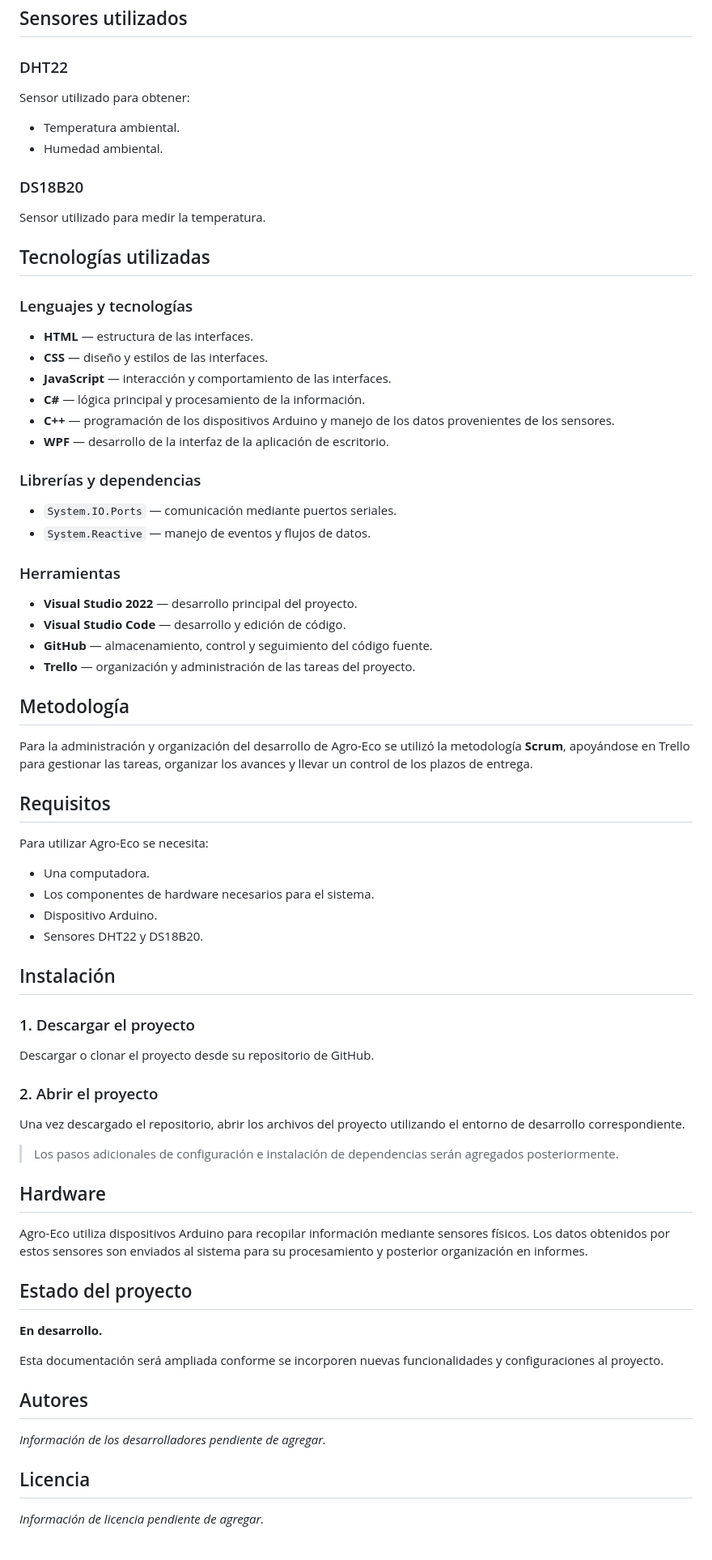
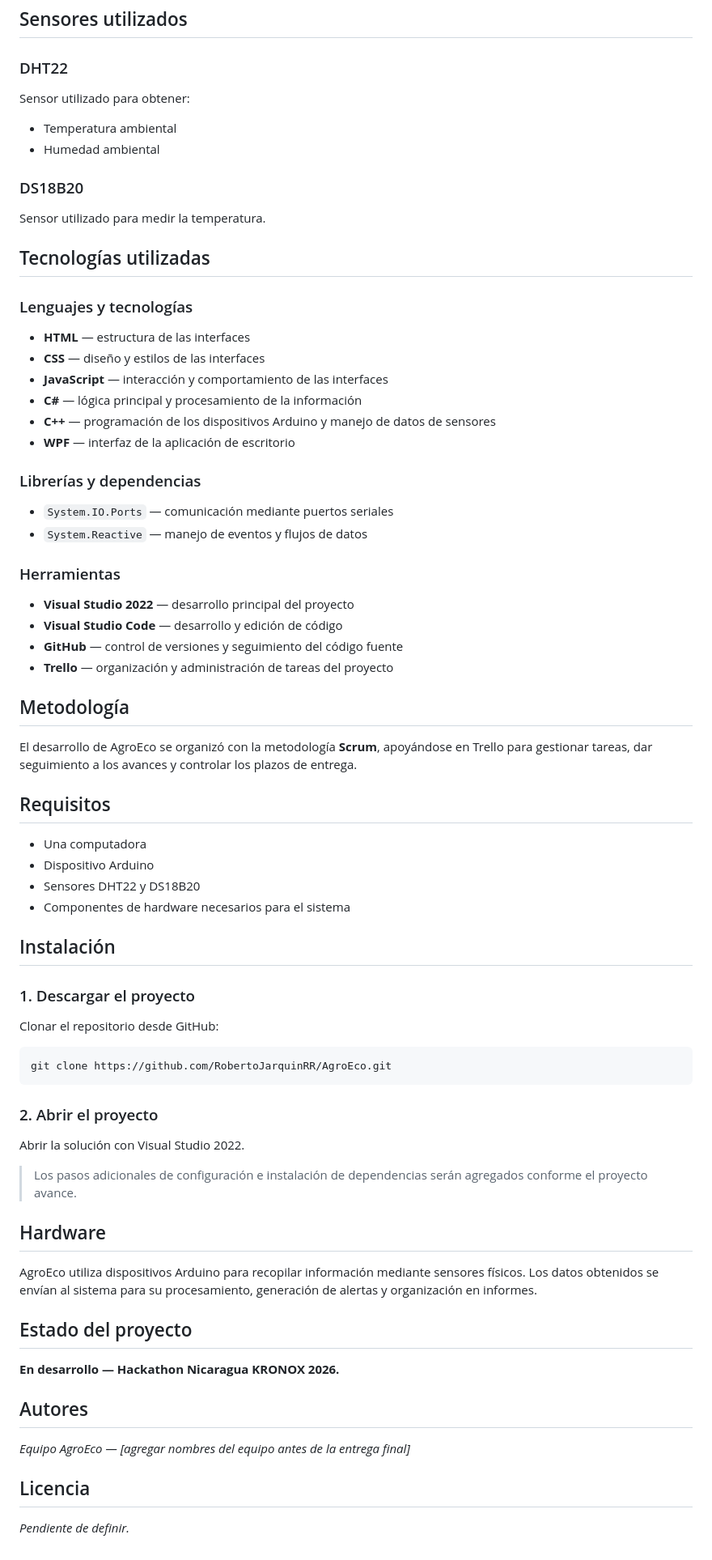
Before and after one commit to RobertoJarquinRR/AgroEco, a Markdown page: README.md, the part around one of its changes. Shown at 81% size. Drawn GitHub-style.

Commit message:
feat: mejora visual en el ReadMe Tecnico
Updated project name and enhanced README content for clarity and detail.

````diff
--- a/README.md
+++ b/README.md
@@ -28,78 +63,69 @@ El proyecto busca ayudar a prevenir problemas relacionados con plagas, descuidos
 ## Sensores utilizados
 
 ### DHT22
-
 Sensor utilizado para obtener:
-
-- Temperatura ambiental.
-- Humedad ambiental.
+- Temperatura ambiental
+- Humedad ambiental
 
 ### DS18B20
-
 Sensor utilizado para medir la temperatura.
 
 ## Tecnologías utilizadas
 
 ### Lenguajes y tecnologías
-
-- **HTML** — estructura de las interfaces.
-- **CSS** — diseño y estilos de las interfaces.
-- **JavaScript** — interacción y comportamiento de las interfaces.
-- **C#** — lógica principal y procesamiento de la información.
-- **C++** — programación de los dispositivos Arduino y manejo de los datos provenientes de los sensores.
-- **WPF** — desarrollo de la interfaz de la aplicación de escritorio.
+- **HTML** — estructura de las interfaces
+- **CSS** — diseño y estilos de las interfaces
+- **JavaScript** — interacción y comportamiento de las interfaces
+- **C#** — lógica principal y procesamiento de la información
+- **C++** — programación de los dispositivos Arduino y manejo de datos de sensores
+- **WPF** — interfaz de la aplicación de escritorio
 
 ### Librerías y dependencias
-
-- `System.IO.Ports` — comunicación mediante puertos seriales.
-- `System.Reactive` — manejo de eventos y flujos de datos.
+- `System.IO.Ports` — comunicación mediante puertos seriales
+- `System.Reactive` — manejo de eventos y flujos de datos
 
 ### Herramientas
-
-- **Visual Studio 2022** — desarrollo principal del proyecto.
-- **Visual Studio Code** — desarrollo y edición de código.
-- **GitHub** — almacenamiento, control y seguimiento del código fuente.
-- **Trello** — organización y administración de las tareas del proyecto.
+- **Visual Studio 2022** — desarrollo principal del proyecto
+- **Visual Studio Code** — desarrollo y edición de código
+- **GitHub** — control de versiones y seguimiento del código fuente
+- **Trello** — organización y administración de tareas del proyecto
 
 ## Metodología
 
-Para la administración y organización del desarrollo de Agro-Eco se utilizó la metodología **Scrum**, apoyándose en Trello para gestionar las tareas, organizar los avances y llevar un control de los plazos de entrega.
+El desarrollo de AgroEco se organizó con la metodología **Scrum**, apoyándose en Trello para gestionar tareas, dar seguimiento a los avances y controlar los plazos de entrega.
 
 ## Requisitos
 
-Para utilizar Agro-Eco se necesita:
-
-- Una computadora.
-- Los componentes de hardware necesarios para el sistema.
-- Dispositivo Arduino.
-- Sensores DHT22 y DS18B20.
+- Una computadora
+- Dispositivo Arduino
+- Sensores DHT22 y DS18B20
+- Componentes de hardware necesarios para el sistema
 
 ## Instalación
 
 ### 1. Descargar el proyecto
-
-Descargar o clonar el proyecto desde su repositorio de GitHub.
+Clonar el repositorio desde GitHub:
+```
+git clone https://github.com/RobertoJarquinRR/AgroEco.git
+```
 
 ### 2. Abrir el proyecto
+Abrir la solución con Visual Studio 2022.
 
-Una vez descargado el repositorio, abrir los archivos del proyecto utilizando el entorno de desarrollo correspondiente.
-
-> Los pasos adicionales de configuración e instalación de dependencias serán agregados posteriormente.
+> Los pasos adicionales de configuración e instalación de dependencias serán agregados conforme el proyecto avance.
 
 ## Hardware
 
-Agro-Eco utiliza dispositivos Arduino para recopilar información mediante sensores físicos. Los datos obtenidos por estos sensores son enviados al sistema para su procesamiento y posterior organización en informes.
+AgroEco utiliza dispositivos Arduino para recopilar información mediante sensores físicos. Los datos obtenidos se envían al sistema para su procesamiento, generación de alertas y organización en informes.
 
 ## Estado del proyecto
 
-**En desarrollo.**
-
-Esta documentación será ampliada conforme se incorporen nuevas funcionalidades y configuraciones al proyecto.
+**En desarrollo — Hackathon Nicaragua KRONOX 2026.**
 
 ## Autores
 
-*Información de los desarrolladores pendiente de agregar.*
+*Equipo AgroEco — [agregar nombres del equipo antes de la entrega final]*
 
 ## Licencia
 
-*Información de licencia pendiente de agregar.*
+*Pendiente de definir.*
````
Also changed, not shown: other parts of README.md (+52 -17 lines).
